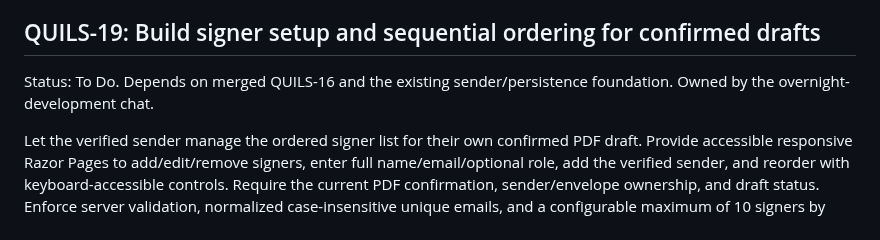
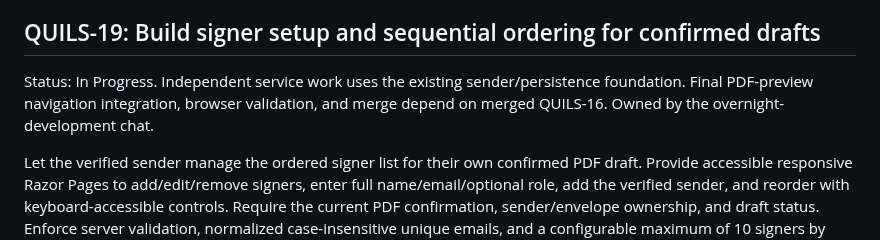
Before and after one commit to henrique-meyer/quillsign, a Markdown page: docs/plan.md, the part around the change. Drawn GitHub-style.

Commit message:
QUILS-19 Start independent signer-service work

```diff
--- a/docs/plan.md
+++ b/docs/plan.md
@@ -167,7 +167,7 @@ Validation: Primary legal/technical sources were reviewed and linked with pinpoi
 
 ## QUILS-19: Build signer setup and sequential ordering for confirmed drafts
 
-Status: To Do. Depends on merged QUILS-16 and the existing sender/persistence foundation. Owned by the overnight-development chat.
+Status: In Progress. Independent service work uses the existing sender/persistence foundation. Final PDF-preview navigation integration, browser validation, and merge depend on merged QUILS-16. Owned by the overnight-development chat.
 
 Let the verified sender manage the ordered signer list for their own confirmed PDF draft. Provide accessible responsive Razor Pages to add/edit/remove signers, enter full name/email/optional role, add the verified sender, and reorder with keyboard-accessible controls. Require the current PDF confirmation, sender/envelope ownership, and draft status. Enforce server validation, normalized case-insensitive unique emails, and a configurable maximum of 10 signers by default. Use antiforgery and clean redirect/one-time browser notices.
 
```
